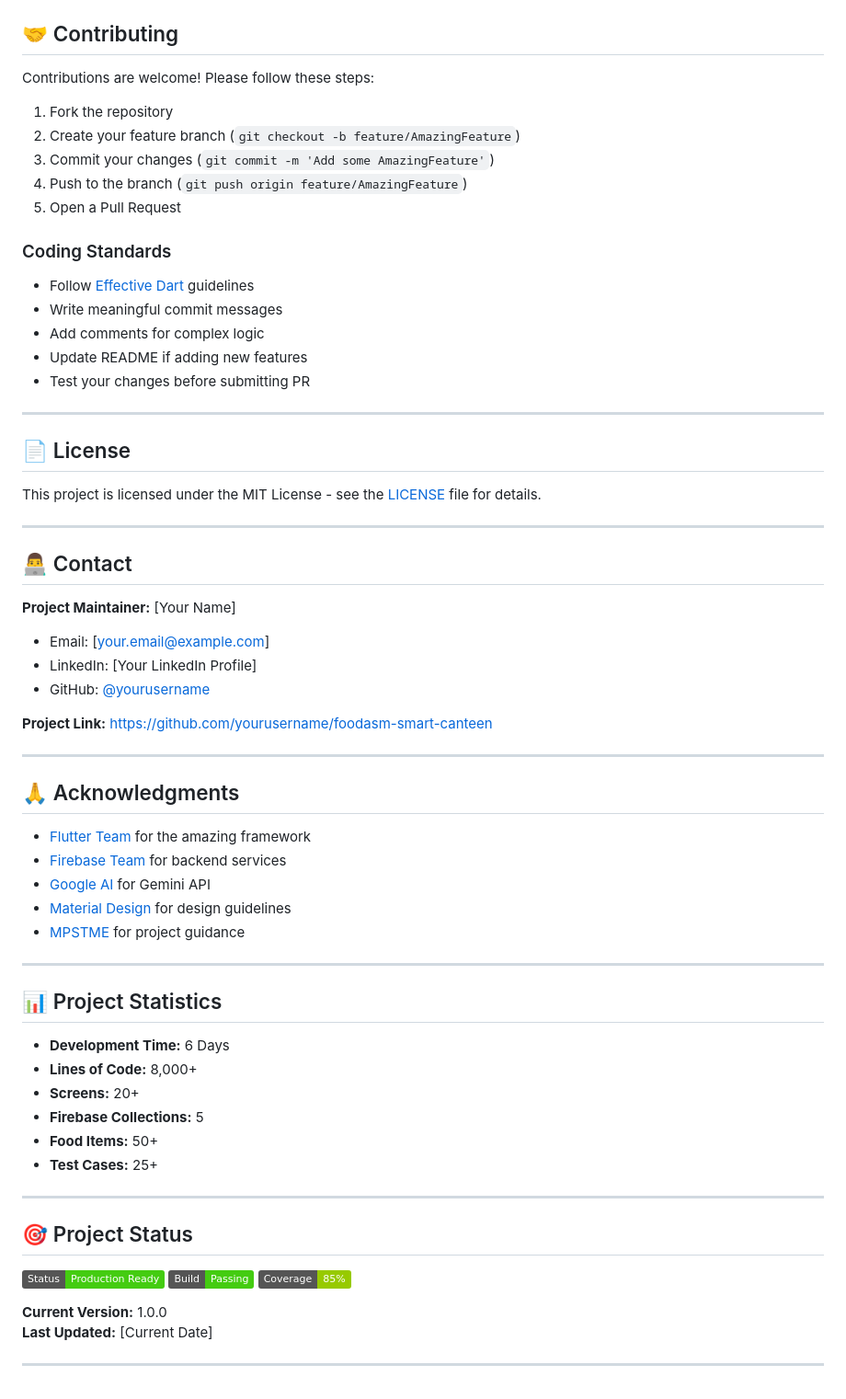
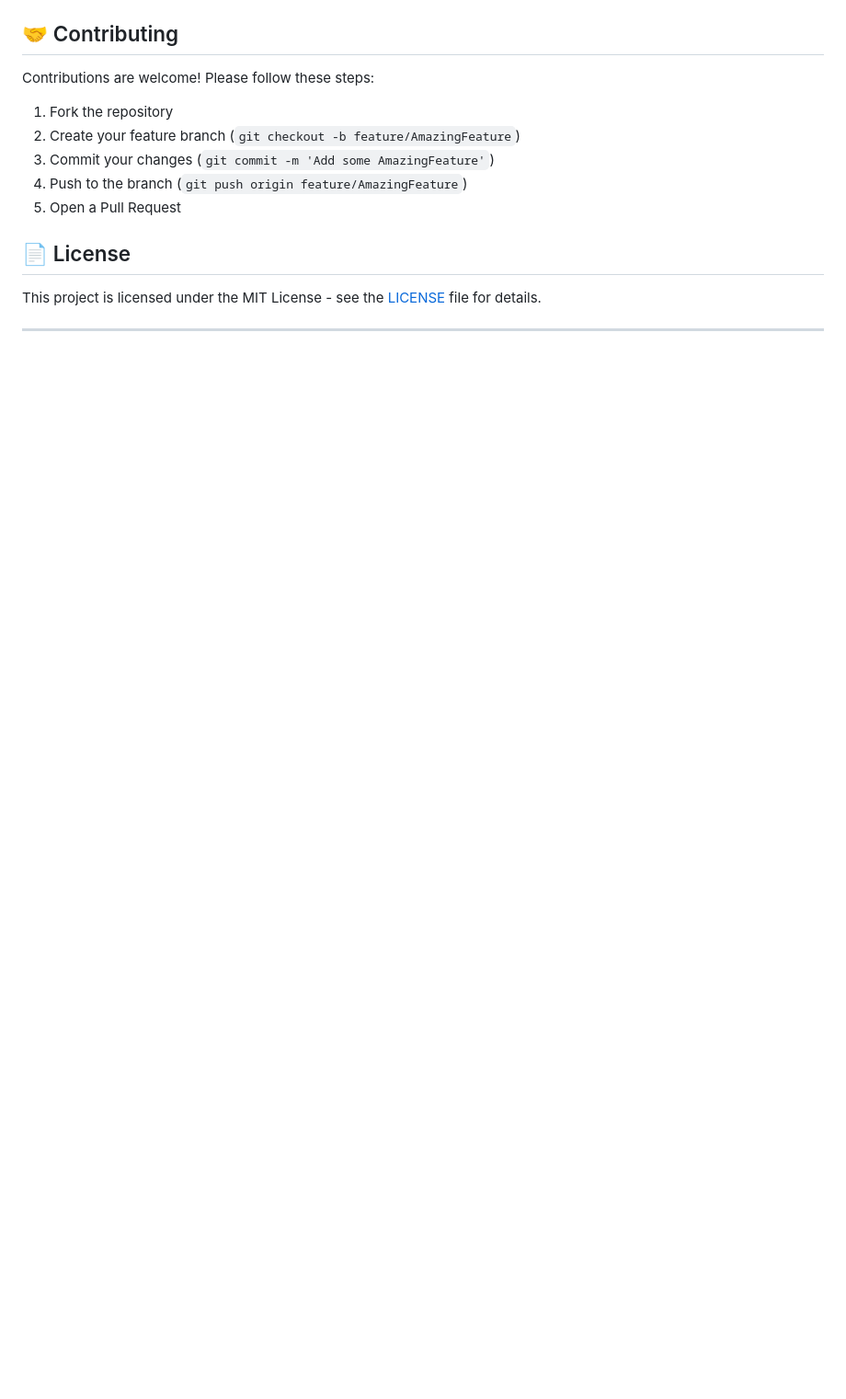
Before and after one commit to ayushmgarg/Foodasm-smart-canteen, a Markdown page: README.md, the part around one of its changes. Shown at 92% size. Drawn GitHub-style; badges without logos; blank space fills up the shorter version.

```diff
--- a/README.md
+++ b/README.md
@@ -508,62 +451,9 @@ Contributions are welcome! Please follow these steps:
 4. Push to the branch (`git push origin feature/AmazingFeature`)
 5. Open a Pull Request
 
-### Coding Standards
-
-- Follow [Effective Dart](https://dart.dev/guides/language/effective-dart) guidelines
-- Write meaningful commit messages
-- Add comments for complex logic
-- Update README if adding new features
-- Test your changes before submitting PR
-
----
 
 ## 📄 License
 
 This project is licensed under the MIT License - see the [LICENSE](LICENSE) file for details.
 
 ---
-
-## 👨‍💻 Contact
-
-**Project Maintainer:** [Your Name]
-
-- Email: [your.email@example.com]
-- LinkedIn: [Your LinkedIn Profile]
-- GitHub: [@yourusername](https://github.com/yourusername)
-
-**Project Link:** [https://github.com/yourusername/foodasm-smart-canteen](https://github.com/yourusername/foodasm-smart-canteen)
-
----
-
-## 🙏 Acknowledgments
-
-- [Flutter Team](https://flutter.dev) for the amazing framework
-- [Firebase Team](https://firebase.google.com) for backend services
-- [Google AI](https://ai.google.dev) for Gemini API
-- [Material Design](https://material.io) for design guidelines
-- [MPSTME](https://mpstme.nmims.edu) for project guidance
-
----
-
-## 📊 Project Statistics
-
-- **Development Time:** 6 Days
-- **Lines of Code:** 8,000+
-- **Screens:** 20+
-- **Firebase Collections:** 5
-- **Food Items:** 50+
-- **Test Cases:** 25+
-
----
-
-## 🎯 Project Status
-
-![Status](https://img.shields.io/badge/Status-Production%20Ready-success)
-![Build](https://img.shields.io/badge/Build-Passing-brightgreen)
-![Coverage](https://img.shields.io/badge/Coverage-85%25-green)
-
-**Current Version:** 1.0.0
-**Last Updated:** [Current Date]
-
----
```
Also changed, not shown: other parts of README.md (+0 -57 lines).
